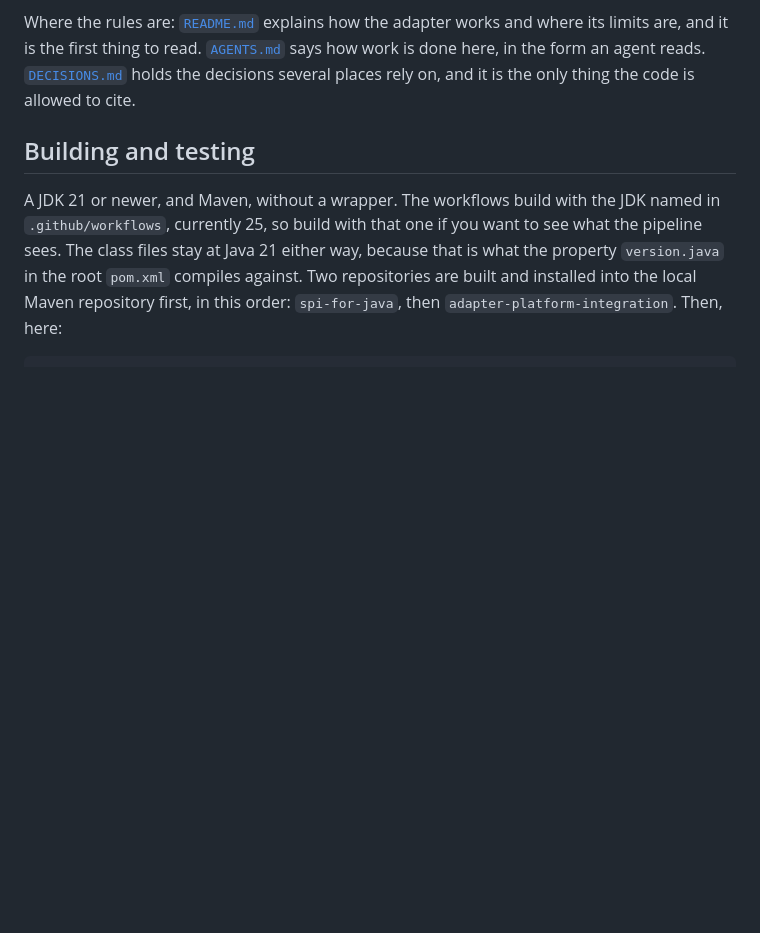
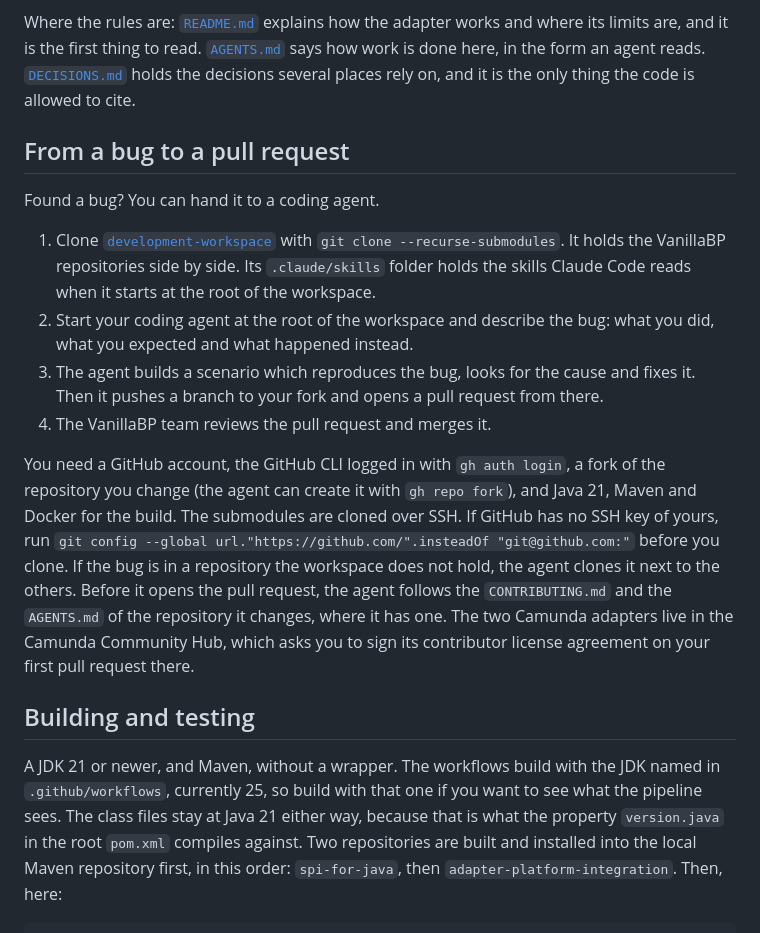
Before and after one commit to vanillabp/process-engine-api-adapter, a Markdown page: CONTRIBUTING.md, the part around the change. Rendered like a GitHub page; blank space fills up the shorter version.

Commit message:
docs: describe the way from a bug to a pull request
Add the section "From a bug to a pull request" to CONTRIBUTING.md. It
tells somebody outside the team how to clone development-workspace,
hand the bug to a coding agent and get a pull request from a fork,
and what they need for that. The wording is the same in every
repository of the platform strand.

Co-Authored-By: Claude Opus 5.5 <noreply@anthropic.com>
Claude-Session: https://claude.ai/code/session_01RVEfP4rFpf8XUVXB9CFuL7

```diff
--- a/CONTRIBUTING.md
+++ b/CONTRIBUTING.md
@@ -13,6 +13,29 @@ Where the rules are: [`README.md`](./README.md) explains how the adapter works a
 are, and it is the first thing to read. [`AGENTS.md`](./AGENTS.md) says how work is done here, in the
 form an agent reads. [`DECISIONS.md`](./DECISIONS.md) holds the decisions several places rely on, and
 it is the only thing the code is allowed to cite.
+
+## From a bug to a pull request
+
+Found a bug? You can hand it to a coding agent.
+
+1. Clone [`development-workspace`](https://github.com/vanillabp/development-workspace) with
+   `git clone --recurse-submodules`. It holds the VanillaBP repositories side by side. Its
+   `.claude/skills` folder holds the skills Claude Code reads when it starts at the root of the
+   workspace.
+2. Start your coding agent at the root of the workspace and describe the bug: what you did, what
+   you expected and what happened instead.
+3. The agent builds a scenario which reproduces the bug, looks for the cause and fixes it. Then it
+   pushes a branch to your fork and opens a pull request from there.
+4. The VanillaBP team reviews the pull request and merges it.
+
+You need a GitHub account, the GitHub CLI logged in with `gh auth login`, a fork of the repository
+you change (the agent can create it with `gh repo fork`), and Java 21, Maven and Docker for the
+build. The submodules are cloned over SSH. If GitHub has no SSH key of yours, run
+`git config --global url."https://github.com/".insteadOf "git@github.com:"` before you clone. If
+the bug is in a repository the workspace does not hold, the agent clones it next to the others.
+Before it opens the pull request, the agent follows the `CONTRIBUTING.md` and the `AGENTS.md` of
+the repository it changes, where it has one. The two Camunda adapters live in the Camunda Community
+Hub, which asks you to sign its contributor license agreement on your first pull request there.
 
 ## Building and testing
 
```
